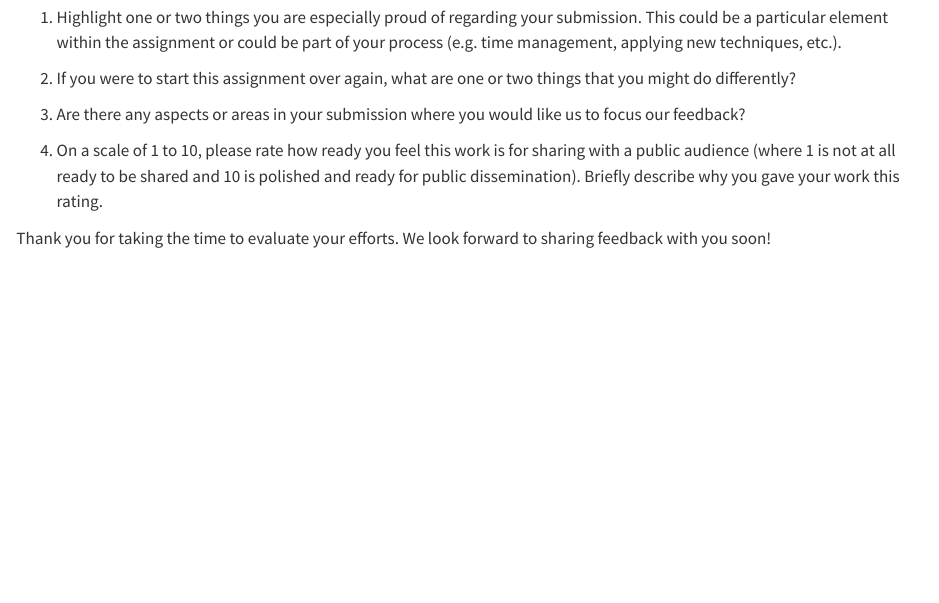
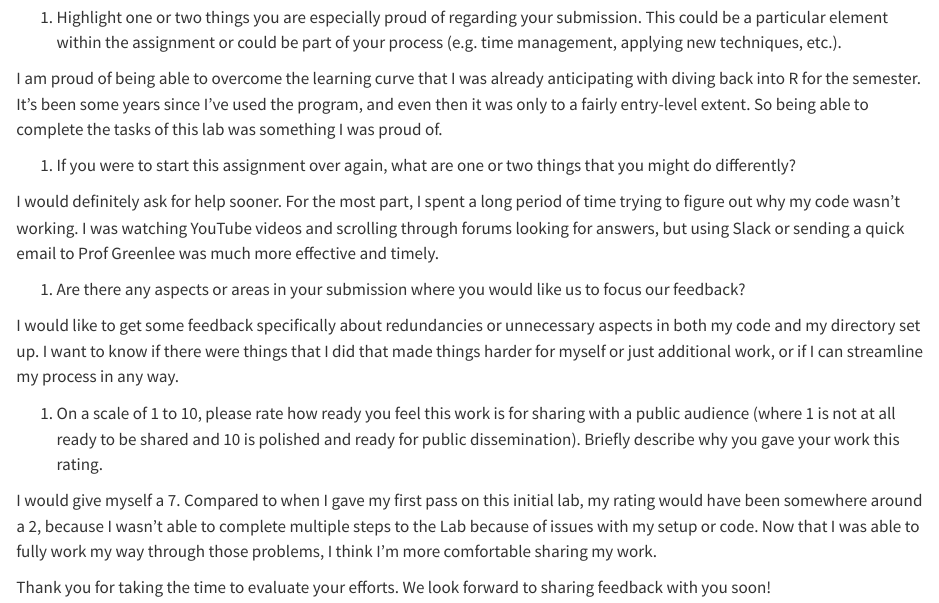
Before and after one commit to rafialim1/lab-1-building-a-data-pipeline, a Quarto document (post_assignment_reflection.qmd): the page in a window 1100 px wide, from 190 px down. Rendered offline with R 4.5, knitr and Pandoc in place of Quarto, with nearby package versions.

Commit message:
Final edits to Quarto Markdown documents

```diff
--- /dev/null
+++ b/_publish.yml
@@ -0,0 +1,4 @@
+- source: project
+  quarto-pub:
+    - id: a8a00a6c-57c8-4984-a86c-e05048e6157e
+      url: 'https://quartopub.com/sites/rafialim1/lab-1-building-a-data-pipeline'
--- a/post_assignment_reflection.qmd
+++ b/post_assignment_reflection.qmd
@@ -10,10 +10,18 @@ editor: visual
 
 1.  Highlight one or two things you are especially proud of regarding your submission. This could be a particular element within the assignment or could be part of your process (e.g. time management, applying new techniques, etc.).
 
-2.  If you were to start this assignment over again, what are one or two things that you might do differently?
+I am proud of being able to overcome the learning curve that I was already anticipating with diving back into R for the semester. It's been some years since I've used the program, and even then it was only to a fairly entry-level extent. So being able to complete the tasks of this lab was something I was proud of.
 
-3.  Are there any aspects or areas in your submission where you would like us to focus our feedback?
+1.  If you were to start this assignment over again, what are one or two things that you might do differently?
 
-4.  On a scale of 1 to 10, please rate how ready you feel this work is for sharing with a public audience (where 1 is not at all ready to be shared and 10 is polished and ready for public dissemination). Briefly describe why you gave your work this rating.
+I would definitely ask for help sooner. For the most part, I spent a long period of time trying to figure out why my code wasn't working. I was watching YouTube videos and scrolling through forums looking for answers, but using Slack or sending a quick email to Prof Greenlee was much more effective and timely.
+
+1.  Are there any aspects or areas in your submission where you would like us to focus our feedback?
+
+I would like to get some feedback specifically about redundancies or unnecessary aspects in both my code and my directory set up. I want to know if there were things that I did that made things harder for myself or just additional work, or if I can streamline my process in any way.
+
+1.  On a scale of 1 to 10, please rate how ready you feel this work is for sharing with a public audience (where 1 is not at all ready to be shared and 10 is polished and ready for public dissemination). Briefly describe why you gave your work this rating.
+
+I would give myself a 7. Compared to when I gave my first pass on this initial lab, my rating would have been somewhere around a 2, because I wasn't able to complete multiple steps to the Lab because of issues with my setup or code. Now that I was able to fully work my way through those problems, I think I'm more comfortable sharing my work.
 
 Thank you for taking the time to evaluate your efforts. We look forward to sharing feedback with you soon!
```
Also changed, not shown: Lab_1.qmd (renamed from index.html.qmd), index.html (added), 7 other files.
